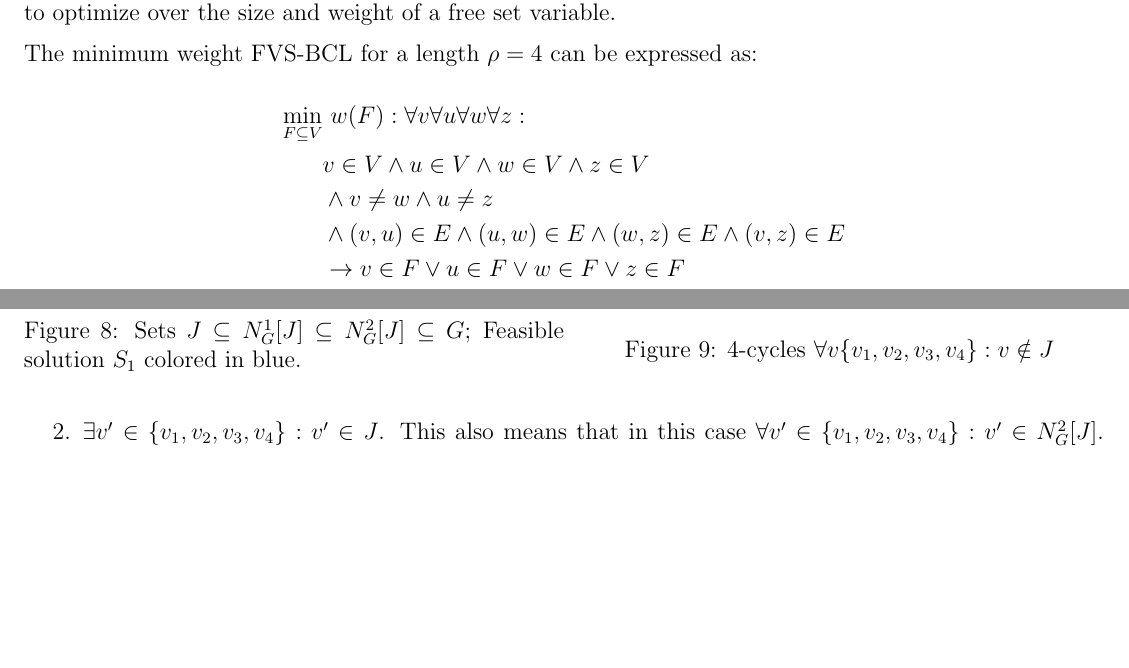
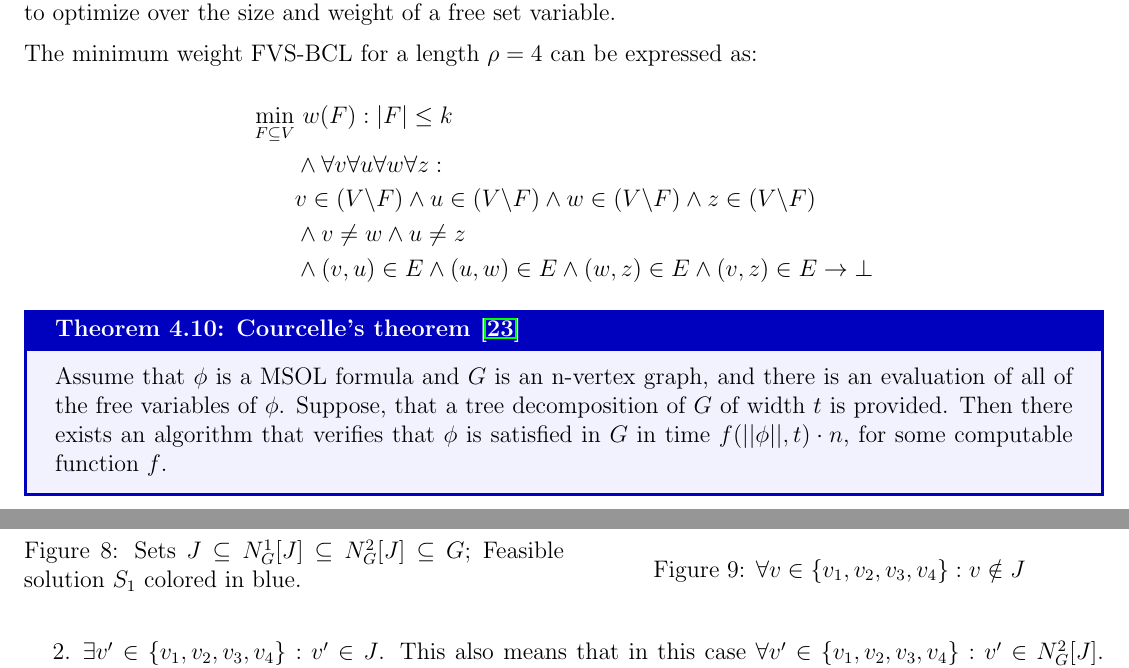
Before and after one commit to Martin-Sokolov-Sokolov/thesis-latex, a LaTeX document (main.tex, which reads sections/certified_algorithm.tex, sections/ptas-fvs-baker.tex): two parts of pages 21 and 26 of 29, joined at a grey line, cut so that both start at the same text, the shorter picture padded with empty space. Compiled offline with pdfLaTeX.

Commit message:
courcelle

```diff
--- a/sections/certified_algorithm.tex
+++ b/sections/certified_algorithm.tex
@@ -693,7 +693,7 @@ that form a 4-cycle. Remember that $S_2 \oplus^{2}_{G,J} S_1 = (S_1 \backslash J
                 \end{scope}
 
             \end{tikzpicture}
-            \caption{4-cycles $\forall v \{v_1,v_2,v_3,v_4\}: v \notin J$}
+            \caption{$\forall v \in \{v_1,v_2,v_3,v_4\}: v \notin J$}
             \label{fig:second-figure}
         \end{minipage}
     \end{figure}
--- a/sections/ptas-fvs-baker.tex
+++ b/sections/ptas-fvs-baker.tex
@@ -632,10 +632,21 @@ over the size and weight of a free set variable.
 
 \[
 \begin{aligned}
-\min_{F \subseteq V} & \ w(F) : \forall v \forall u \forall w \forall z: \\
-& v \in V \land u \in V \land w \in V \land z \in V \\
+\min_{F \subseteq V} & \ w(F) : |F| \leq k \\
+& \land \forall v \forall u \forall w \forall z: \\
+& v \in (V \backslash F) \land u \in (V \backslash F) \land w \in (V \backslash F) \land z \in (V \backslash F) \\
 & \land v \neq w \land u \neq z \\
-& \land (v, u) \in E \land (u, w) \in E \land (w, z) \in E \land (v, z) \in E \\
-& \to v \in F \lor u \in F \lor w \in F \lor z \in F
+& \land (v, u) \in E \land (u, w) \in E \land (w, z) \in E \land (v, z) \in E \to \bot
 \end{aligned}
 \]
+
+\refstepcounter{definition}
+\begin{mydefinition}[Courcelle's theorem \cite{courcelle1990monadic}]{Theorem}
+    \label{theorem:courcelle}
+
+    Assume that $\phi$ is a MSOL formula and $G$ is an n-vertex graph, and there is an evaluation
+    of all of the free variables of $\phi$. Suppose, that a tree decomposition of $G$ of width $t$
+    is provided. Then there exists an algorithm that verifies that $\phi$ is satisfied
+    in $G$ in time $f(||\phi||, t) \cdot n$, for some computable function $f$.
+
+\end{mydefinition}
```
Also changed, not shown: main.pdf, 1 other file.
